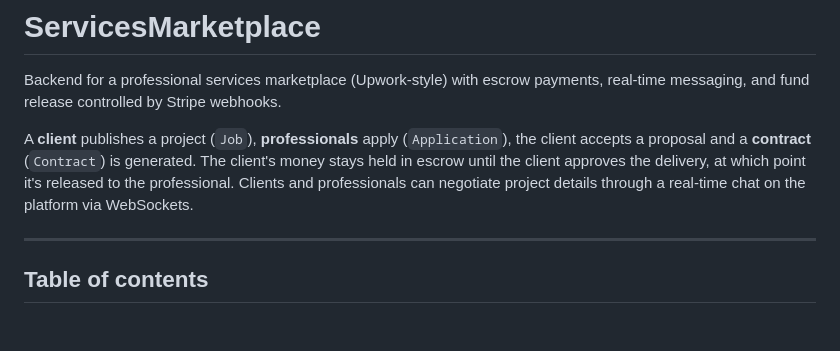
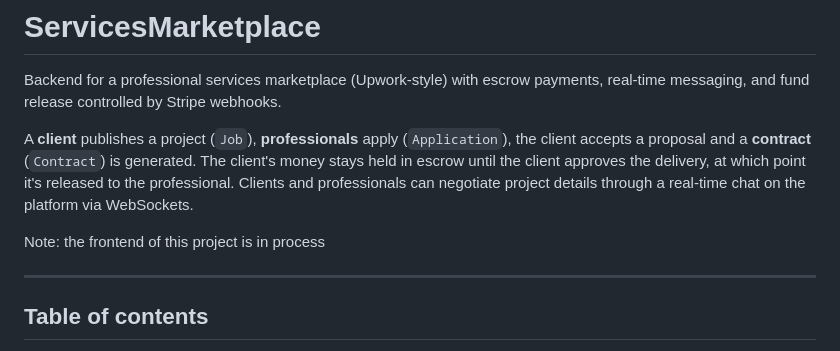
Before and after one commit to RaAdlDev/ServicesMarketplace, a Markdown page: README.md, the part around the change. GitHub-like rendering; blank space fills up the shorter version.

Commit message:
Update README with frontend development note
Added note about the frontend development status.

```diff
--- a/README.md
+++ b/README.md
@@ -3,6 +3,8 @@
 Backend for a professional services marketplace (Upwork-style) with escrow payments, real-time messaging, and fund release controlled by Stripe webhooks.
 
 A **client** publishes a project (`Job`), **professionals** apply (`Application`), the client accepts a proposal and a **contract** (`Contract`) is generated. The client's money stays held in escrow until the client approves the delivery, at which point it's released to the professional. Clients and professionals can negotiate project details through a real-time chat on the platform via WebSockets.
+
+Note: the frontend of this project is in process
 
 ---
 
```
